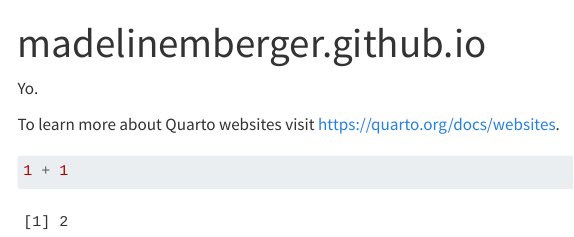
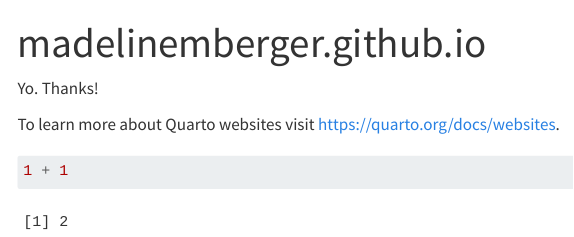
Before and after one commit to madelinemberger/madelinemberger.github.io, a Quarto document (index.qmd): the page in a window 1100 px wide, from its top. Rendered offline with R 4.5, knitr and Pandoc in place of Quarto, with nearby package versions; menus at the side of the page are left out.

Commit message:
added text

```diff
--- a/index.qmd
+++ b/index.qmd
@@ -3,6 +3,7 @@
 ---
 
 Yo.
+Thanks!
 
 To learn more about Quarto websites visit <https://quarto.org/docs/websites>.
 
```
